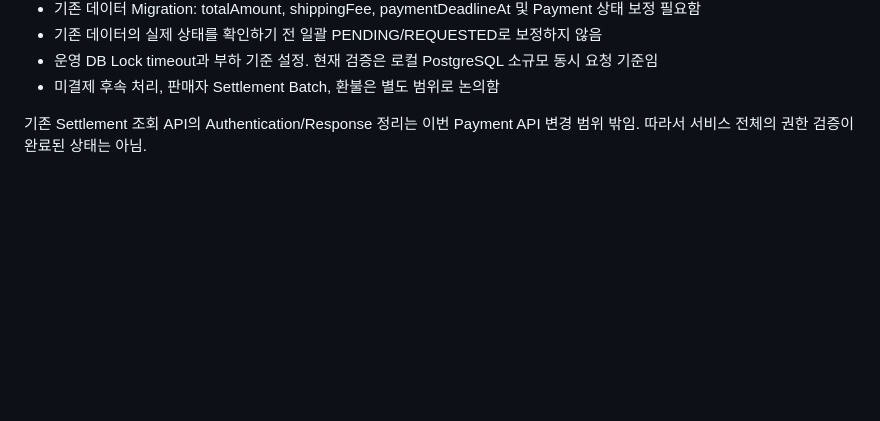
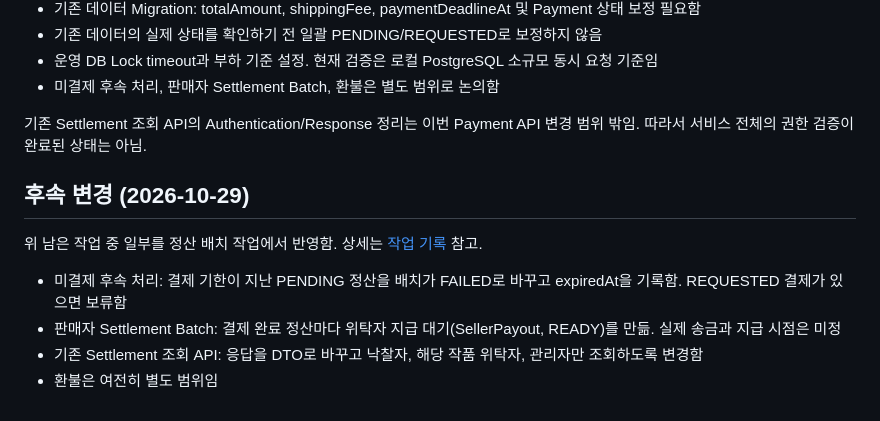
Before and after one commit to 2026-F/Artbid, a Markdown page: docs/payment-flow.md, the part around the change. GitHub-like rendering; blank space fills up the shorter version.

```diff
--- a/docs/payment-flow.md
+++ b/docs/payment-flow.md
@@ -95,3 +95,12 @@ DB 재조회 시 시각이 달라지는 문제를 확인해 요청/결제 시각
 
 기존 Settlement 조회 API의 Authentication/Response 정리는 이번 Payment API 변경 범위 밖임.
 따라서 서비스 전체의 권한 검증이 완료된 상태는 아님.
+
+## 후속 변경 (2026-10-29)
+
+위 남은 작업 중 일부를 정산 배치 작업에서 반영함. 상세는 [작업 기록](prompts/2026-10-29-settlement-batch.md) 참고.
+
+- 미결제 후속 처리: 결제 기한이 지난 PENDING 정산을 배치가 FAILED로 바꾸고 expiredAt을 기록함. REQUESTED 결제가 있으면 보류함
+- 판매자 Settlement Batch: 결제 완료 정산마다 위탁자 지급 대기(SellerPayout, READY)를 만듦. 실제 송금과 지급 시점은 미정
+- 기존 Settlement 조회 API: 응답을 DTO로 바꾸고 낙찰자, 해당 작품 위탁자, 관리자만 조회하도록 변경함
+- 환불은 여전히 별도 범위임
```
Also changed, not shown: README.md (+3 -2 lines), docs/prompts/2026-10-29-settlement-batch.md (added, +63 -0 lines).
